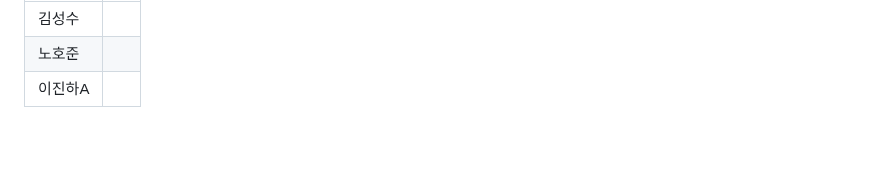
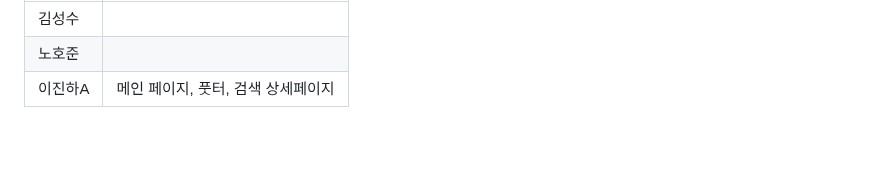
Before and after one commit to codestates-seb/seb43_main_009, a Markdown page: README.md, the part around the change. GitHub-like rendering.

```diff
--- a/README.md
+++ b/README.md
@@ -105,7 +105,7 @@
 |---|---|
 |김성수||
 |노호준||
-|이진하A||
+|이진하A|메인 페이지, 풋터, 검색 상세페이지|
 
 <br><br>
 
```
